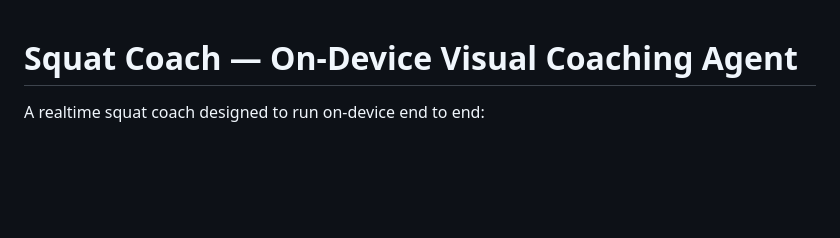
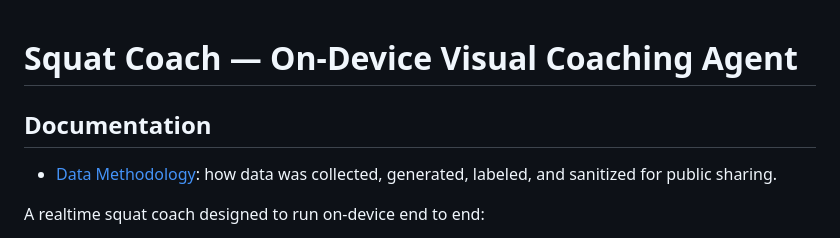
Before and after one commit to jwalin-shah/squat-coach, a Markdown page: README.md, the part around the change. Drawn GitHub-style; blank space fills up the shorter version.

Commit message:
Add public data methodology documentation

```diff
--- a/README.md
+++ b/README.md
@@ -1,4 +1,8 @@
 # Squat Coach — On-Device Visual Coaching Agent
+
+## Documentation
+
+- [Data Methodology](./DATA_METHODOLOGY.md): how data was collected, generated, labeled, and sanitized for public sharing.
 
 A realtime squat coach designed to run on-device end to end:
 - visual input from the webcam
```
Also changed, not shown: DATA_METHODOLOGY.md (added, +60 -0 lines).
